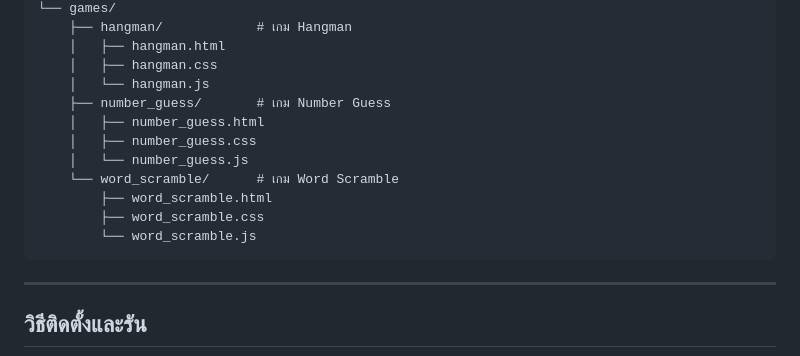
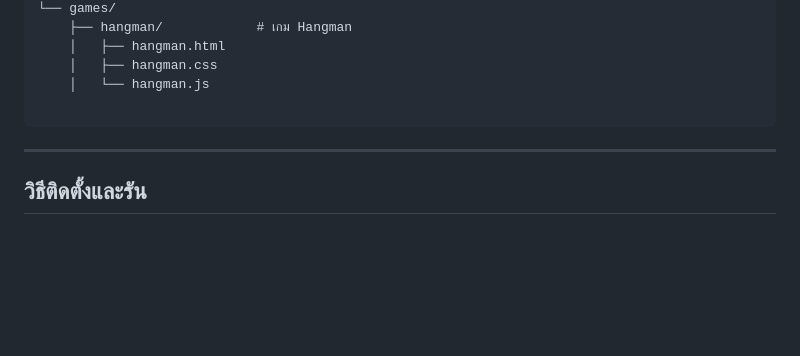
Before and after one commit to Mametoyas/SP-MiniProject, a Markdown page: README.md, the part around the change. GitHub-like rendering; blank space fills up the shorter version.

````diff
--- a/README.md
+++ b/README.md
@@ -44,14 +44,7 @@ SP - MiniProject/
     │   ├── hangman.html
     │   ├── hangman.css
     │   └── hangman.js
-    ├── number_guess/       # เกม Number Guess
-    │   ├── number_guess.html
-    │   ├── number_guess.css
-    │   └── number_guess.js
-    └── word_scramble/      # เกม Word Scramble
-        ├── word_scramble.html
-        ├── word_scramble.css
-        └── word_scramble.js
+
 ```
 
 ---
````
